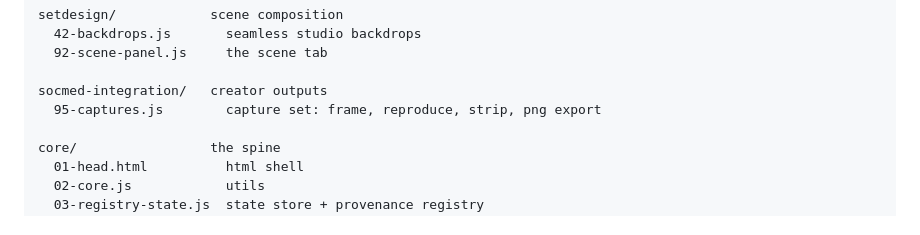
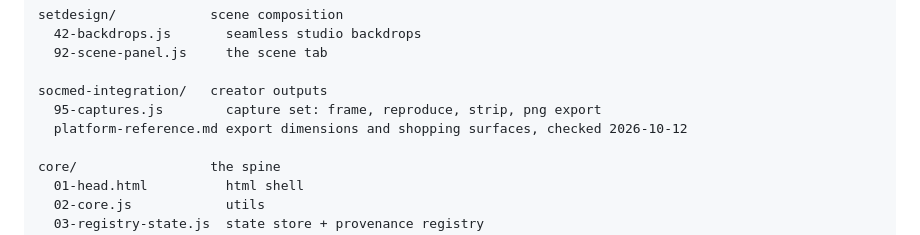
Before and after one commit to tinkrland/studiogram, a Markdown page: repo.md, the part around the change. Drawn GitHub-style.

```diff
--- a/repo.md
+++ b/repo.md
@@ -52,6 +52,7 @@ setdesign/            scene composition
 
 socmed-integration/   creator outputs
   95-captures.js        capture set: frame, reproduce, strip, png export
+  platform-reference.md export dimensions and shopping surfaces, checked 2026-10-12
 
 core/                 the spine
   01-head.html          html shell
```
Also changed, not shown: socmed-integration/platform-reference.md (added, +135 -0 lines).
